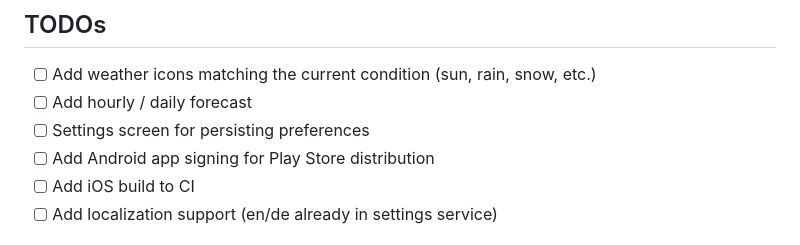
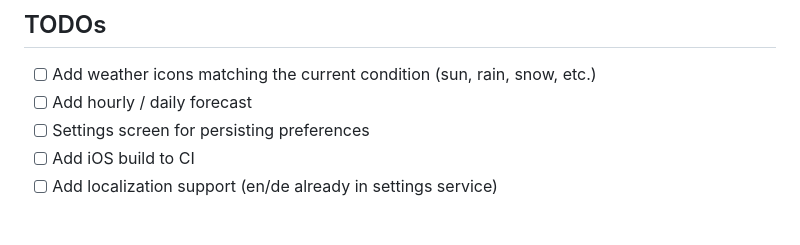
Before and after one commit to OseMine/simple_weather, a Markdown page: README.md, the part around the change. Drawn GitHub-style.

Commit message:
New Readme

```diff
--- a/README.md
+++ b/README.md
@@ -100,7 +100,6 @@ Bump the `version:` field in `pubspec.yaml` (e.g. `1.1.0+2`) and push to `main`.
 - [ ] Add weather icons matching the current condition (sun, rain, snow, etc.)
 - [ ] Add hourly / daily forecast
 - [ ] Settings screen for persisting preferences
-- [ ] Add Android app signing for Play Store distribution
 - [ ] Add iOS build to CI
 - [ ] Add localization support (en/de already in settings service)
 
```
